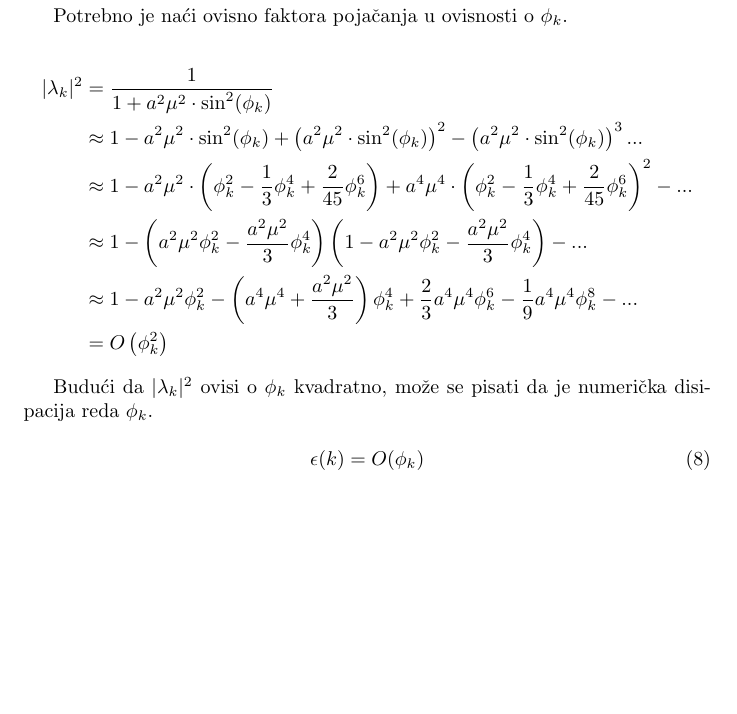
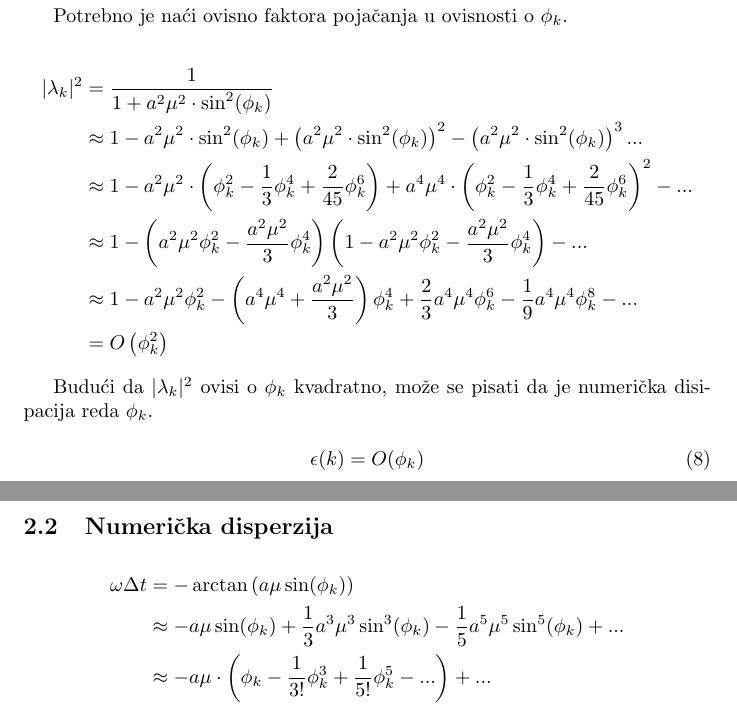
Before and after one commit to djanekovic/FDTD, a LaTeX document (izvjestaj/izvjestaj.tex): part of page 2 of 2 before the commit and two parts of pages 2 and 3 of 3 after it, the two joined at a grey line, cut so that both start at the same text, the shorter picture padded with empty space. Compiled offline with pdfLaTeX.

Commit message:
numericka disperzija
Signed-off-by: Darko Janekovic <darko.janekovic@fer.hr>

```diff
--- a/izvjestaj/izvjestaj.tex
+++ b/izvjestaj/izvjestaj.tex
@@ -109,5 +109,16 @@ numerička disipacija reda $\phi_k$.
     \epsilon(k) = O(\phi_k)
 \end{equation}
 
+\subsection{Numerička disperzija}
+
+\begin{align*}
+    \omega \Delta t &= -\arctan{(a \mu \sin(\phi_k))} \\
+    &\approx -a \mu \sin(\phi_k)
+        + \frac{1}{3} a^3 \mu^3 \sin^3(\phi_k)
+        - \frac{1}{5} a^5 \mu^5 \sin^5(\phi_k) + ... \\
+    &\approx -a \mu \cdot
+        \left( \phi_k - \frac{1}{3!}\phi_k^3 + \frac{1}{5!}\phi_k^5 -...\right)
+        + ...
+\end{align*}
 
 \end{document}
```
